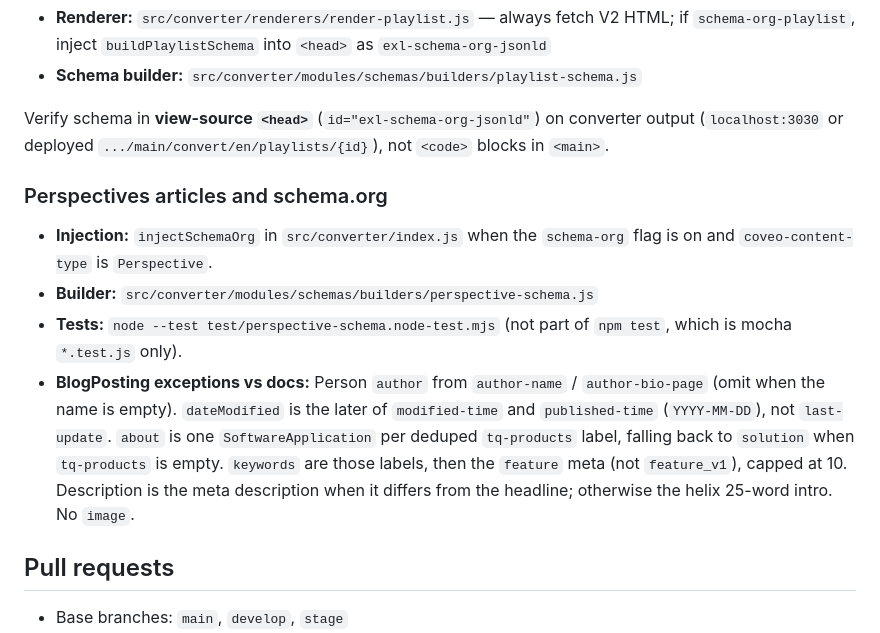
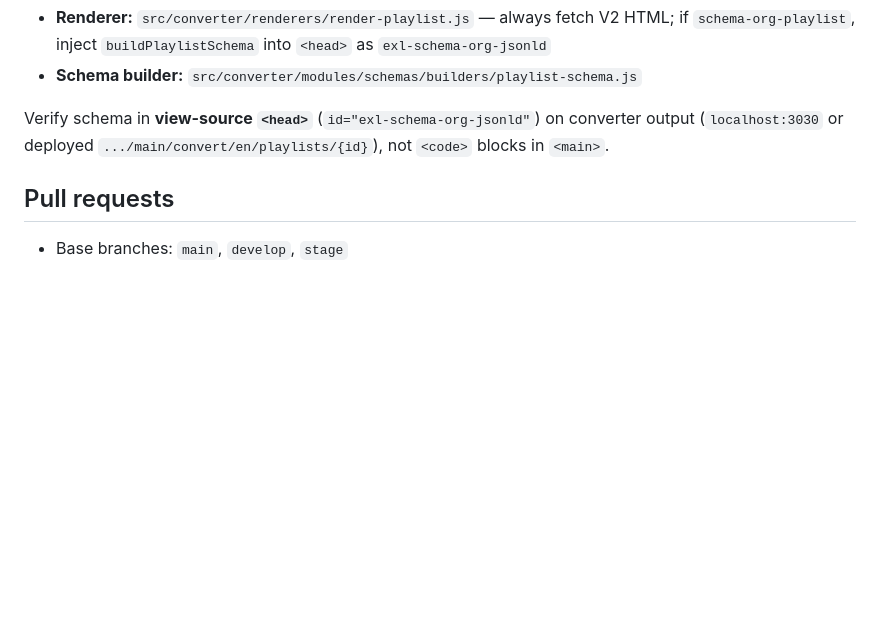
Before and after one commit to adobe-experience-league/exlm-converter, a Markdown page: AGENTS.md, the part around the change. Rendered like a GitHub page; blank space fills up the shorter version.

Commit message:
EXLM-6191: Keep the PR to schema source and tests

```diff
--- a/AGENTS.md
+++ b/AGENTS.md
@@ -74,13 +74,6 @@ Do **not** add browser-side block decoration, player UX, or client scripts here
 
 Verify schema in **view-source `<head>`** (`id="exl-schema-org-jsonld"`) on converter output (`localhost:3030` or deployed `.../main/convert/en/playlists/{id}`), not `<code>` blocks in `<main>`.
 
-### Perspectives articles and schema.org
-
-- **Injection:** `injectSchemaOrg` in `src/converter/index.js` when the `schema-org` flag is on and `coveo-content-type` is `Perspective`.
-- **Builder:** `src/converter/modules/schemas/builders/perspective-schema.js`
-- **Tests:** `node --test test/perspective-schema.node-test.mjs` (not part of `npm test`, which is mocha `*.test.js` only).
-- **BlogPosting exceptions vs docs:** Person `author` from `author-name` / `author-bio-page` (omit when the name is empty). `dateModified` is the later of `modified-time` and `published-time` (`YYYY-MM-DD`), not `last-update`. `about` is one `SoftwareApplication` per deduped `tq-products` label, falling back to `solution` when `tq-products` is empty. `keywords` are those labels, then the `feature` meta (not `feature_v1`), capped at 10. Description is the meta description when it differs from the headline; otherwise the helix 25-word intro. No `image`.
-
 ## Pull requests
 
 - Base branches: `main`, `develop`, `stage`
```
